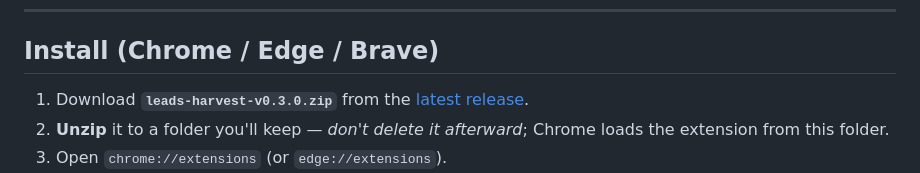
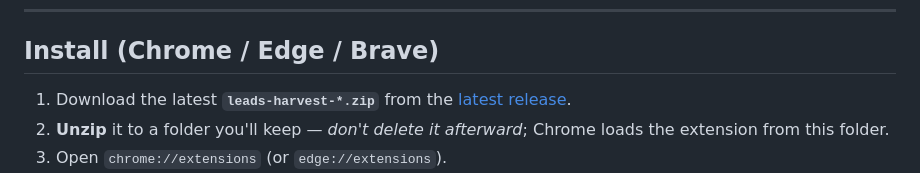
Before and after one commit to abdulMalik/leads-harvest, a Markdown page: README.md, the part around the change. Drawn GitHub-style.

Commit message:
Make README install link version-agnostic

```diff
--- a/README.md
+++ b/README.md
@@ -19,7 +19,7 @@ A Chrome extension that extracts local-business contact data from Google Maps se
 
 ## Install (Chrome / Edge / Brave)
 
-1. Download **`leads-harvest-v0.3.0.zip`** from the [latest release](../../releases/latest).
+1. Download the latest **`leads-harvest-*.zip`** from the [latest release](../../releases/latest).
 2. **Unzip** it to a folder you'll keep — *don't delete it afterward*; Chrome loads the extension from this folder.
 3. Open `chrome://extensions` (or `edge://extensions`).
 4. Turn on **Developer mode** (top-right toggle).
```
